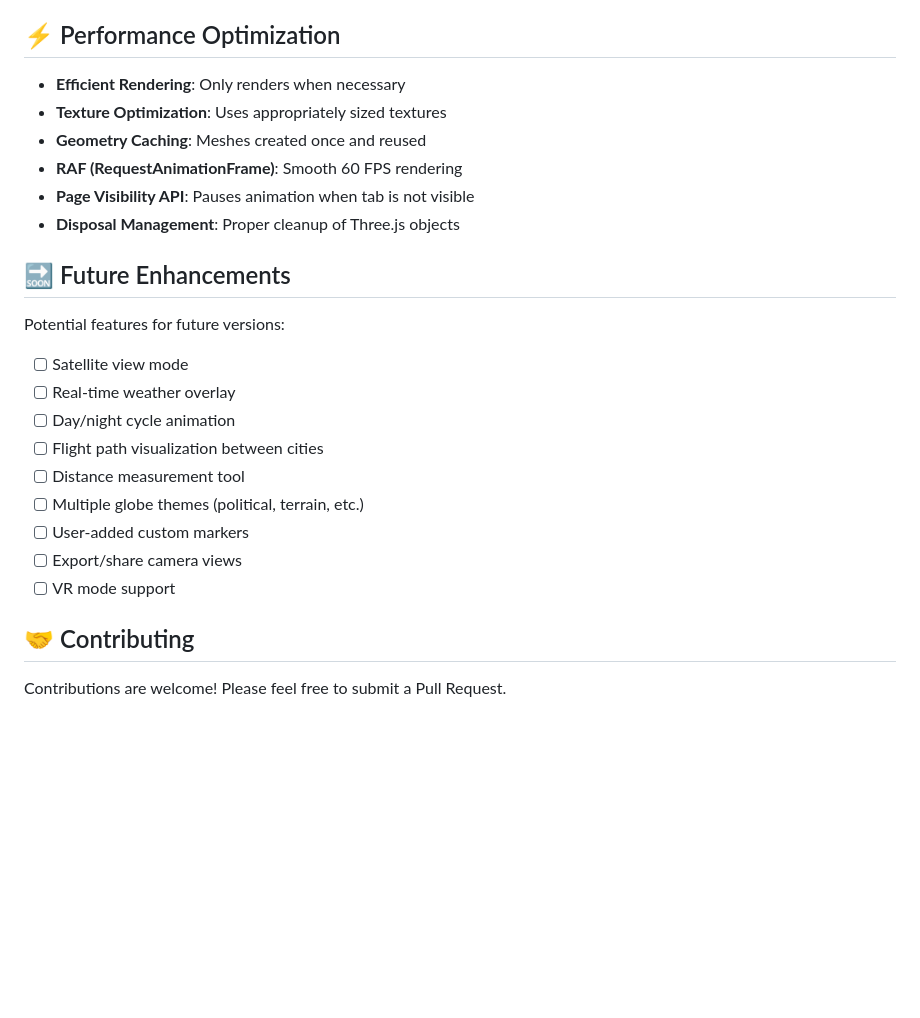
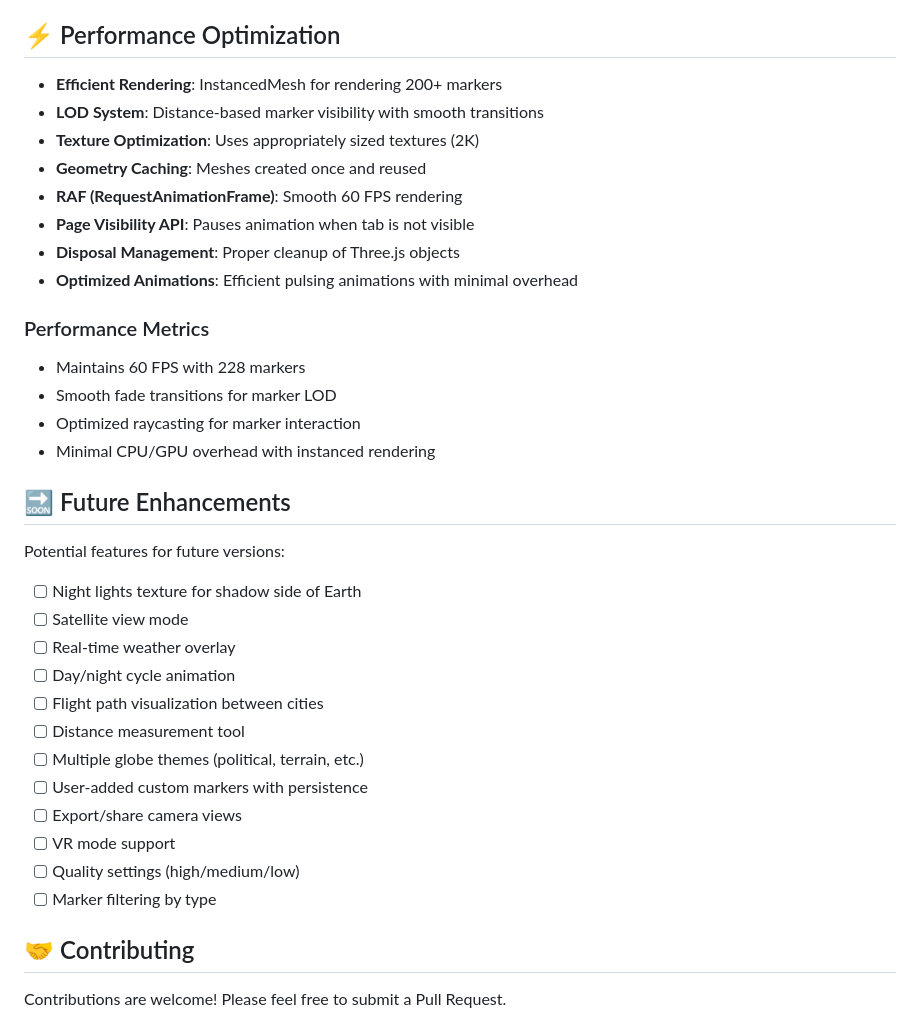
Before and after one commit to tabwwwq/3d-globus-news-cite, a Markdown page: README.md, the part around one of its changes. Rendered like a GitHub page; blank space fills up the shorter version.

```diff
--- a/README.md
+++ b/README.md
@@ -198,25 +253,36 @@ Touch gestures are fully supported on mobile devices.
 
 ## ⚡ Performance Optimization
 
-- **Efficient Rendering**: Only renders when necessary
-- **Texture Optimization**: Uses appropriately sized textures
+- **Efficient Rendering**: InstancedMesh for rendering 200+ markers
+- **LOD System**: Distance-based marker visibility with smooth transitions
+- **Texture Optimization**: Uses appropriately sized textures (2K)
 - **Geometry Caching**: Meshes created once and reused
 - **RAF (RequestAnimationFrame)**: Smooth 60 FPS rendering
 - **Page Visibility API**: Pauses animation when tab is not visible
 - **Disposal Management**: Proper cleanup of Three.js objects
+- **Optimized Animations**: Efficient pulsing animations with minimal overhead
+
+### Performance Metrics
+- Maintains 60 FPS with 228 markers
+- Smooth fade transitions for marker LOD
+- Optimized raycasting for marker interaction
+- Minimal CPU/GPU overhead with instanced rendering
 
 ## 🔜 Future Enhancements
 
 Potential features for future versions:
+- [ ] Night lights texture for shadow side of Earth
 - [ ] Satellite view mode
 - [ ] Real-time weather overlay
 - [ ] Day/night cycle animation
 - [ ] Flight path visualization between cities
 - [ ] Distance measurement tool
 - [ ] Multiple globe themes (political, terrain, etc.)
-- [ ] User-added custom markers
+- [ ] User-added custom markers with persistence
 - [ ] Export/share camera views
 - [ ] VR mode support
+- [ ] Quality settings (high/medium/low)
+- [ ] Marker filtering by type
 
 ## 🤝 Contributing
 
```
Also changed, not shown: other parts of README.md (+63 -8 lines).
